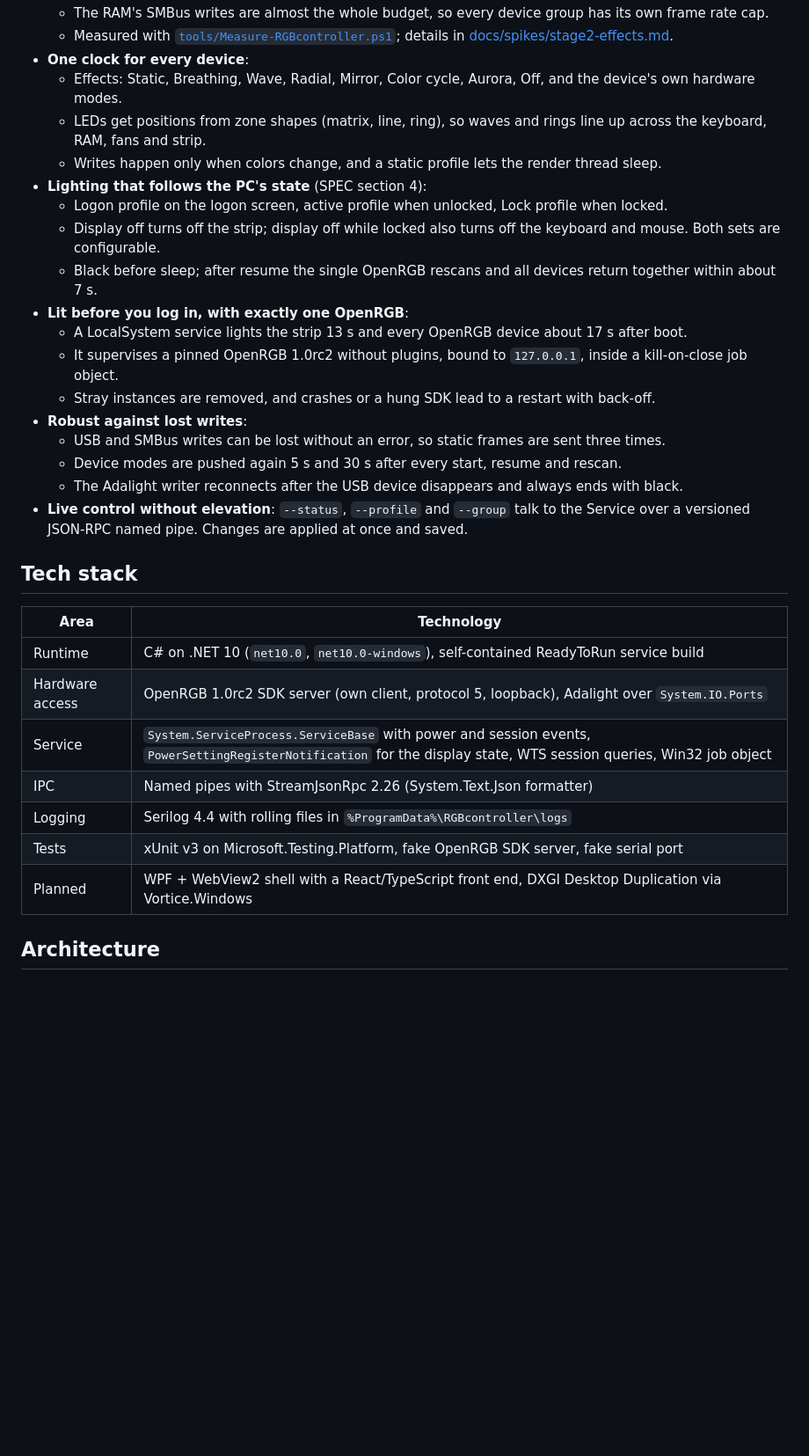
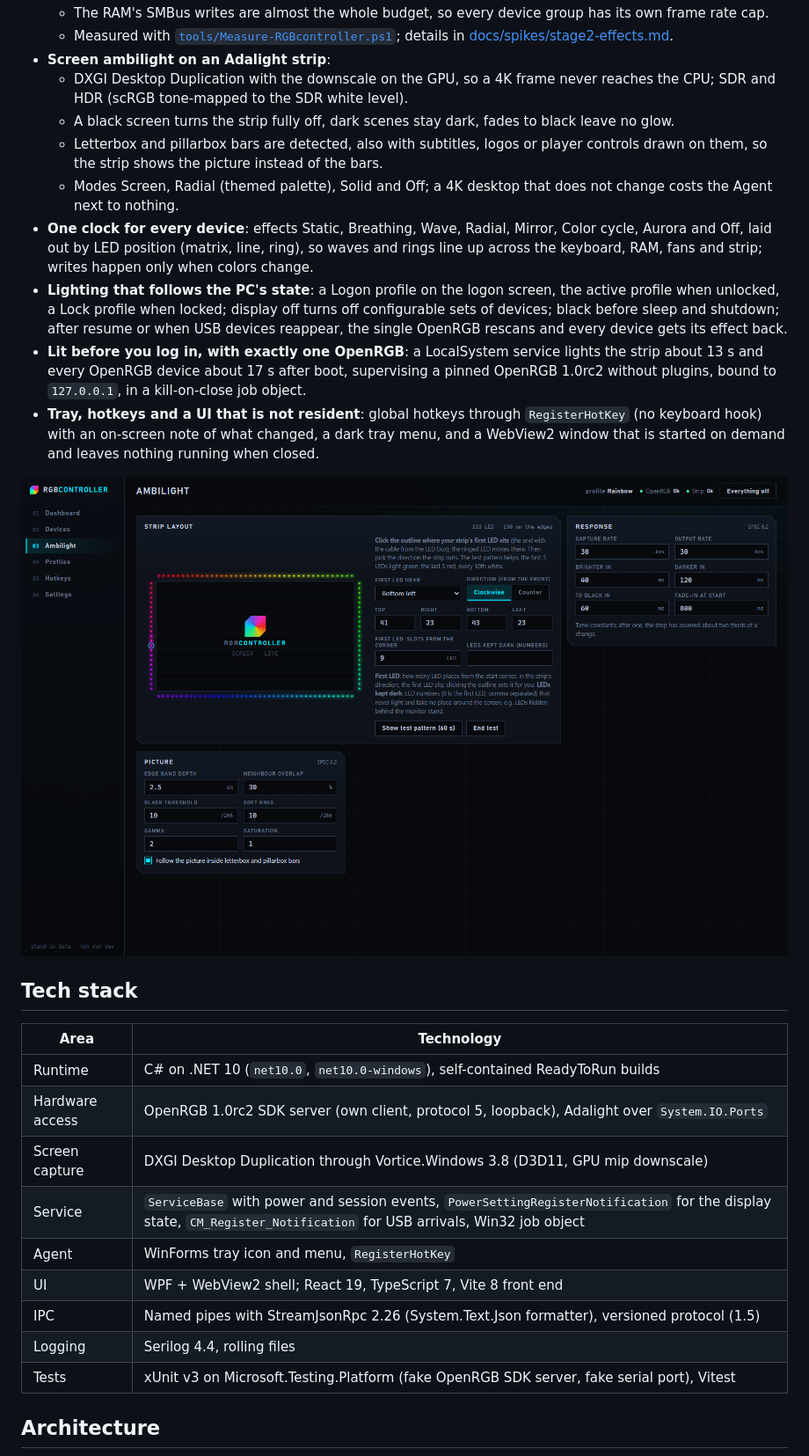
Before and after one commit to Radek-Wojcik/RGBcontroller, a Markdown page: README.md, the part around one of its changes. Shown at 88% size. Rendered like a GitHub page; pictures changed too: docs/assets/ui-ambilight.png (added); blank space fills up the shorter version.

```diff
--- a/README.md
+++ b/README.md
@@ -25,34 +15,30 @@ Service log on the target PC: the user locks the PC, Windows turns the display o
   - The RAM's SMBus writes are almost the whole budget, so every device group has its own frame rate cap.
   - Measured with [`tools/Measure-RGBcontroller.ps1`](tools/Measure-RGBcontroller.ps1); details in [docs/spikes/stage2-effects.md](docs/spikes/stage2-effects.md).
-- **One clock for every device**:
-  - Effects: Static, Breathing, Wave, Radial, Mirror, Color cycle, Aurora, Off, and the device's own hardware modes.
-  - LEDs get positions from zone shapes (matrix, line, ring), so waves and rings line up across the keyboard, RAM, fans and strip.
-  - Writes happen only when colors change, and a static profile lets the render thread sleep.
-- **Lighting that follows the PC's state** (SPEC section 4):
-  - Logon profile on the logon screen, active profile when unlocked, Lock profile when locked.
-  - Display off turns off the strip; display off while locked also turns off the keyboard and mouse. Both sets are configurable.
-  - Black before sleep; after resume the single OpenRGB rescans and all devices return together within about 7 s.
-- **Lit before you log in, with exactly one OpenRGB**:
-  - A LocalSystem service lights the strip 13 s and every OpenRGB device about 17 s after boot.
-  - It supervises a pinned OpenRGB 1.0rc2 without plugins, bound to `127.0.0.1`, inside a kill-on-close job object.
-  - Stray instances are removed, and crashes or a hung SDK lead to a restart with back-off.
-- **Robust against lost writes**:
-  - USB and SMBus writes can be lost without an error, so static frames are sent three times.
-  - Device modes are pushed again 5 s and 30 s after every start, resume and rescan.
-  - The Adalight writer reconnects after the USB device disappears and always ends with black.
-- **Live control without elevation**: `--status`, `--profile` and `--group` talk to the Service over a versioned JSON-RPC named pipe. Changes are applied at once and saved.
+- **Screen ambilight on an Adalight strip**:
+  - DXGI Desktop Duplication with the downscale on the GPU, so a 4K frame never reaches the CPU; SDR and HDR (scRGB tone-mapped to the SDR white level).
+  - A black screen turns the strip fully off, dark scenes stay dark, fades to black leave no glow.
+  - Letterbox and pillarbox bars are detected, also with subtitles, logos or player controls drawn on them, so the strip shows the picture instead of the bars.
+  - Modes Screen, Radial (themed palette), Solid and Off; a 4K desktop that does not change costs the Agent next to nothing.
+- **One clock for every device**: effects Static, Breathing, Wave, Radial, Mirror, Color cycle, Aurora and Off, laid out by LED position (matrix, line, ring), so waves and rings line up across the keyboard, RAM, fans and strip; writes happen only when colors change.
+- **Lighting that follows the PC's state**: a Logon profile on the logon screen, the active profile when unlocked, a Lock profile when locked; display off turns off configurable sets of devices; black before sleep and shutdown; after resume or when USB devices reappear, the single OpenRGB rescans and every device gets its effect back.
+- **Lit before you log in, with exactly one OpenRGB**: a LocalSystem service lights the strip about 13 s and every OpenRGB device about 17 s after boot, supervising a pinned OpenRGB 1.0rc2 without plugins, bound to `127.0.0.1`, in a kill-on-close job object.
+- **Tray, hotkeys and a UI that is not resident**: global hotkeys through `RegisterHotKey` (no keyboard hook) with an on-screen note of what changed, a dark tray menu, and a WebView2 window that is started on demand and leaves nothing running when closed.
+
+<img src="docs/assets/ui-ambilight.png" alt="Ambilight page: the strip layout drawn around the screen with the first LED ringed, start corner, direction, LEDs per edge, first LED position and dark LEDs, plus response and picture settings" width="900">
 
 ## Tech stack
 
 | Area | Technology |
 |---|---|
-| Runtime | C# on .NET 10 (`net10.0`, `net10.0-windows`), self-contained ReadyToRun service build |
+| Runtime | C# on .NET 10 (`net10.0`, `net10.0-windows`), self-contained ReadyToRun builds |
 | Hardware access | OpenRGB 1.0rc2 SDK server (own client, protocol 5, loopback), Adalight over `System.IO.Ports` |
-| Service | `System.ServiceProcess.ServiceBase` with power and session events, `PowerSettingRegisterNotification` for the display state, WTS session queries, Win32 job object |
-| IPC | Named pipes with StreamJsonRpc 2.26 (System.Text.Json formatter) |
-| Logging | Serilog 4.4 with rolling files in `%ProgramData%\RGBcontroller\logs` |
-| Tests | xUnit v3 on Microsoft.Testing.Platform, fake OpenRGB SDK server, fake serial port |
-| Planned | WPF + WebView2 shell with a React/TypeScript front end, DXGI Desktop Duplication via Vortice.Windows |
+| Screen capture | DXGI Desktop Duplication through Vortice.Windows 3.8 (D3D11, GPU mip downscale) |
+| Service | `ServiceBase` with power and session events, `PowerSettingRegisterNotification` for the display state, `CM_Register_Notification` for USB arrivals, Win32 job object |
+| Agent | WinForms tray icon and menu, `RegisterHotKey` |
+| UI | WPF + WebView2 shell; React 19, TypeScript 7, Vite 8 front end |
+| IPC | Named pipes with StreamJsonRpc 2.26 (System.Text.Json formatter), versioned protocol (1.5) |
+| Logging | Serilog 4.4, rolling files |
+| Tests | xUnit v3 on Microsoft.Testing.Platform (fake OpenRGB SDK server, fake serial port), Vitest |
 
 ## Architecture
 
```
Also changed, not shown: other parts of README.md (+96 -72 lines), docs/assets/ui-dashboard.png (added), docs/assets/ui-profiles.png (added).
